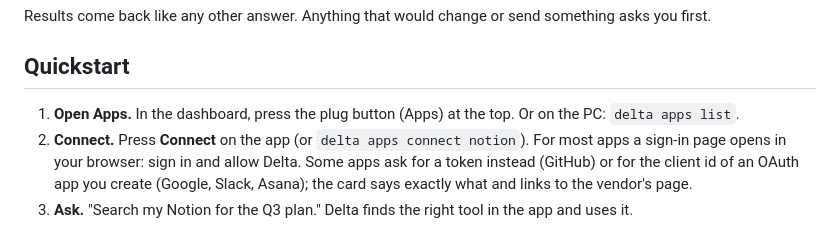
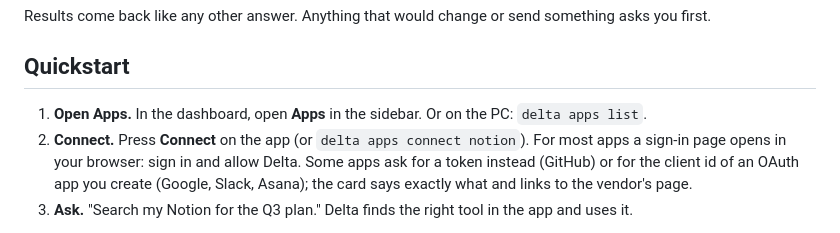
Before and after one commit to adharshramu12/Project-Delta, a Markdown page: docs/APPS.md, the part around the change. Rendered like a GitHub page.

```diff
--- a/docs/APPS.md
+++ b/docs/APPS.md
@@ -13,7 +13,7 @@ Results come back like any other answer. Anything that would change or send some
 
 ## Quickstart
 
-1. **Open Apps.** In the dashboard, press the plug button (Apps) at the top. Or on the PC: `delta apps list`.
+1. **Open Apps.** In the dashboard, open **Apps** in the sidebar. Or on the PC: `delta apps list`.
 2. **Connect.** Press **Connect** on the app (or `delta apps connect notion`). For most apps a sign-in page opens in
    your browser: sign in and allow Delta. Some apps ask for a token instead (GitHub) or for the client id of an
    OAuth app you create (Google, Slack, Asana); the card says exactly what and links to the vendor's page.
```
Also changed, not shown: README.md (+19 -3 lines), docs/UI.md (added, +84 -0 lines), docs/images/dashboard-apps-light.png (added), docs/images/dashboard-chat-dark.png (added), docs/images/dashboard-chat-light.png (added), docs/images/dashboard-task-timeline-dark.png (added), 1 other file.
